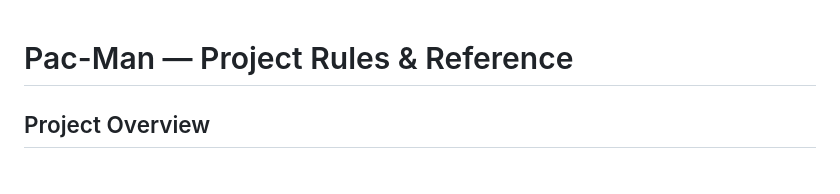
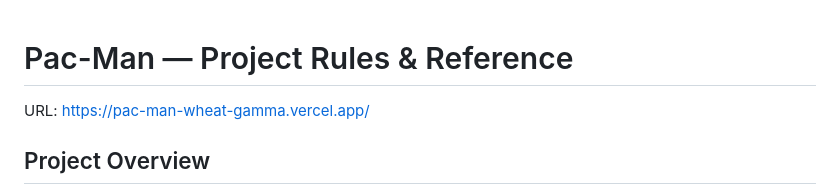
Before and after one commit to jaymitchell1976-crypto/PacMan, a Markdown page: CLAUDE.md, the part around the change. Drawn GitHub-style.

Commit message:
docs: add vercel URL to claude.md

```diff
--- a/CLAUDE.md
+++ b/CLAUDE.md
@@ -1,4 +1,6 @@
 # Pac-Man — Project Rules & Reference
+
+URL: https://pac-man-wheat-gamma.vercel.app/
 
 ## Project Overview
 Configurable Pac-Man clone built in Phaser 3. The player can tune speed, scale, lives, and invincibility via an HTML config panel before each game. Development proceeds in milestones; each milestone layers on top of the last without replacing prior systems.
```
